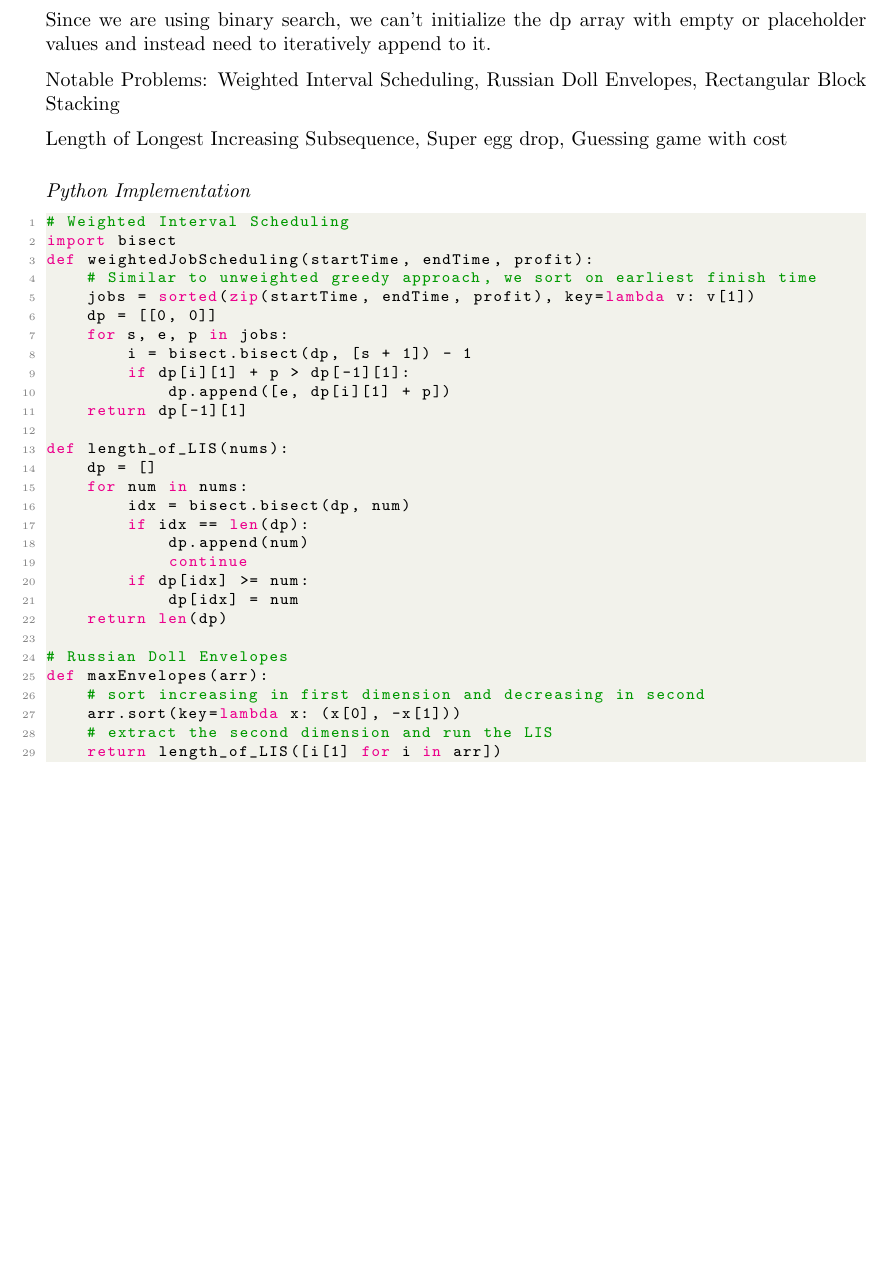
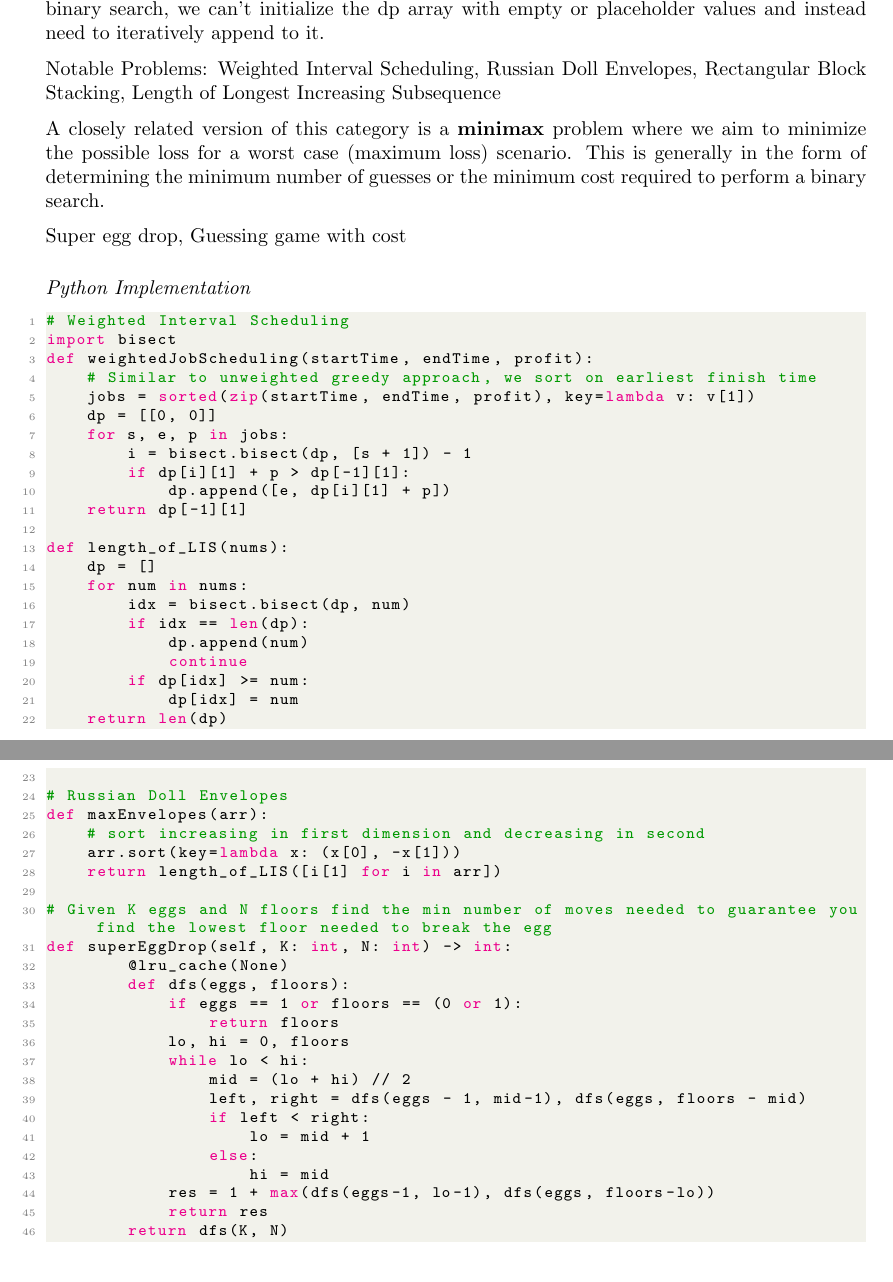
Before and after one commit to lukepereira/notebooks, a LaTeX document (documents/2020-data-structures-and-algorithms/main.tex): part of page 66 of 79 before the commit and two parts of pages 66 and 67 of 79 after it, the two joined at a grey line, cut so that both start at the same text, the shorter picture padded with empty space. Compiled offline with pdfLaTeX.

Commit message:
Fix markdown bug

```diff
--- a/documents/2020-data-structures-and-algorithms/main.tex
+++ b/documents/2020-data-structures-and-algorithms/main.tex
@@ -2710,13 +2710,13 @@ def bisect_left(A, val):
 }
 Again, we're given a two-dimensional input but are now able to reorder the subarrays. In general the trick is to first sort the subarrays by their first dimensional value and possibly inversely sort on their second dimensional value.
 
-Now that we have a sorted 2D array of choices, we can make use of binary search to find target values. This may further reduce a polynomial exhaustive search runtime to a logarithmic one as is done when finding the length of longest increasing subsequence (LIS).
-
-Since we are using binary search, we can't initialize the dp array with empty or placeholder values and instead need to iteratively append to it.
-
-Notable Problems: Weighted Interval Scheduling, Russian Doll Envelopes, Rectangular Block Stacking
-
-Length of Longest Increasing Subsequence, Super egg drop, Guessing game with cost %Minimax
+Now that we have a sorted 2D array of choices, we can make use of binary search to find target values. This may further reduce a polynomial exhaustive search runtime to a logarithmic one as is done when finding the length of longest increasing subsequence (LIS). Since we are using binary search, we can't initialize the dp array with empty or placeholder values and instead need to iteratively append to it.
+
+Notable Problems: Weighted Interval Scheduling, Russian Doll Envelopes, Rectangular Block Stacking, Length of Longest Increasing Subsequence
+
+A closely related version of this category is a \textbf{minimax} problem where we aim to minimize the possible loss for a worst case (maximum loss) scenario. This is generally in the form of determining the minimum number of guesses or the minimum cost required to perform a binary search.
+
+Super egg drop, Guessing game with cost %Minimax
 
 \vspace{8pt} \emph{Python Implementation}
 \begin{lstlisting}[language=Python]
@@ -2747,8 +2747,25 @@ def length_of_LIS(nums):
 def maxEnvelopes(arr):
     # sort increasing in first dimension and decreasing in second
     arr.sort(key=lambda x: (x[0], -x[1]))
-    # extract the second dimension and run the LIS
     return length_of_LIS([i[1] for i in arr])
+
+# Given K eggs and N floors find the min number of moves needed to guarantee you find the lowest floor needed to break the egg
+def superEggDrop(self, K: int, N: int) -> int:
+        @lru_cache(None)
+        def dfs(eggs, floors):
+            if eggs == 1 or floors == (0 or 1):
+                return floors
+            lo, hi = 0, floors
+            while lo < hi:
+                mid = (lo + hi) // 2
+                left, right = dfs(eggs - 1, mid-1), dfs(eggs, floors - mid)
+                if left < right:
+                    lo = mid + 1
+                else:
+                    hi = mid
+            res = 1 + max(dfs(eggs-1, lo-1), dfs(eggs, floors-lo))
+            return res
+        return dfs(K, N)
 \end{lstlisting}
 
 \subsubsection*{Turn-Based Games (Double-ended queue)}
```
Also changed, not shown: .github/workflows/latex-ci.yml (+1 -0 lines), documents/2020-data-structures-and-algorithms/main.tex (10 more changed lines), 1 other file.
